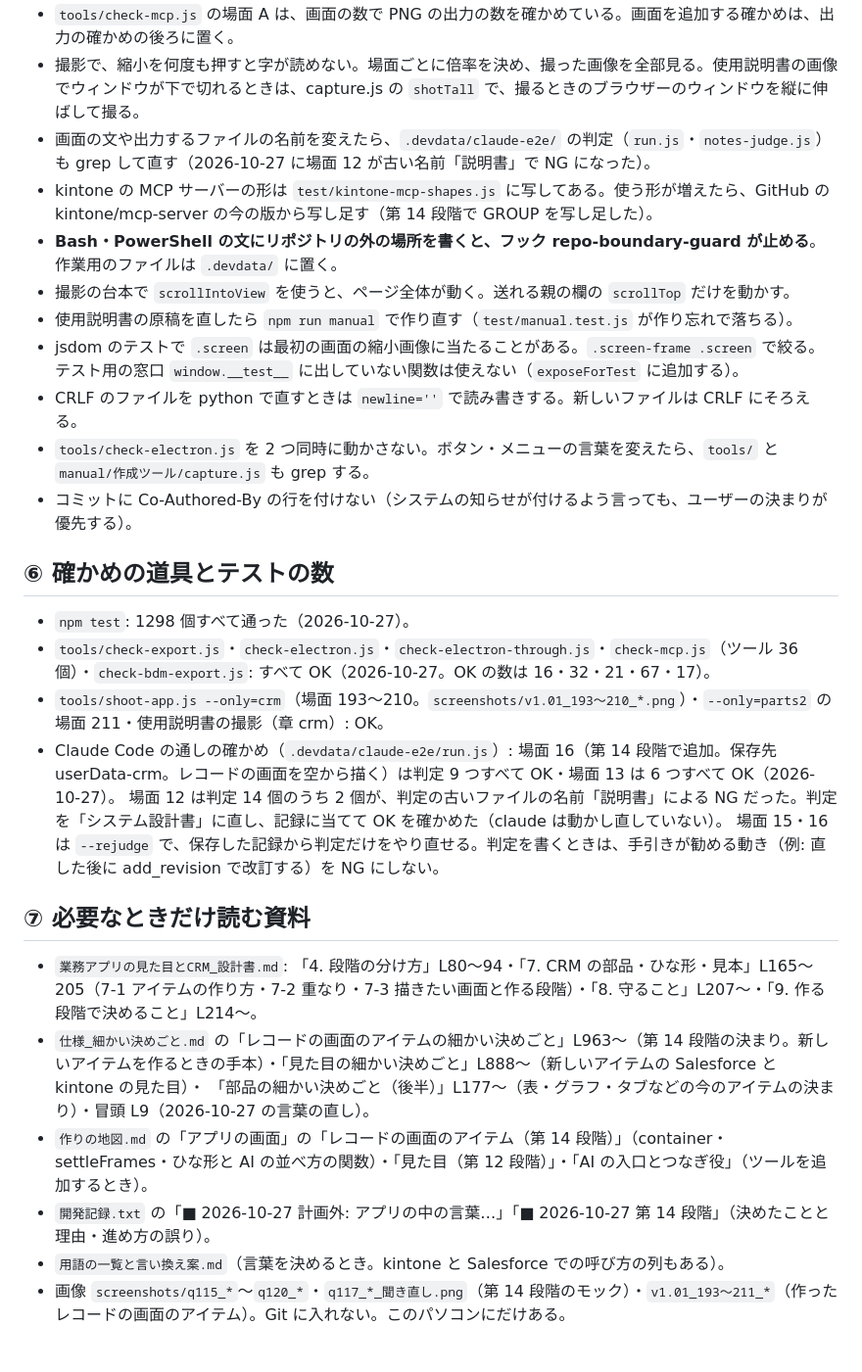
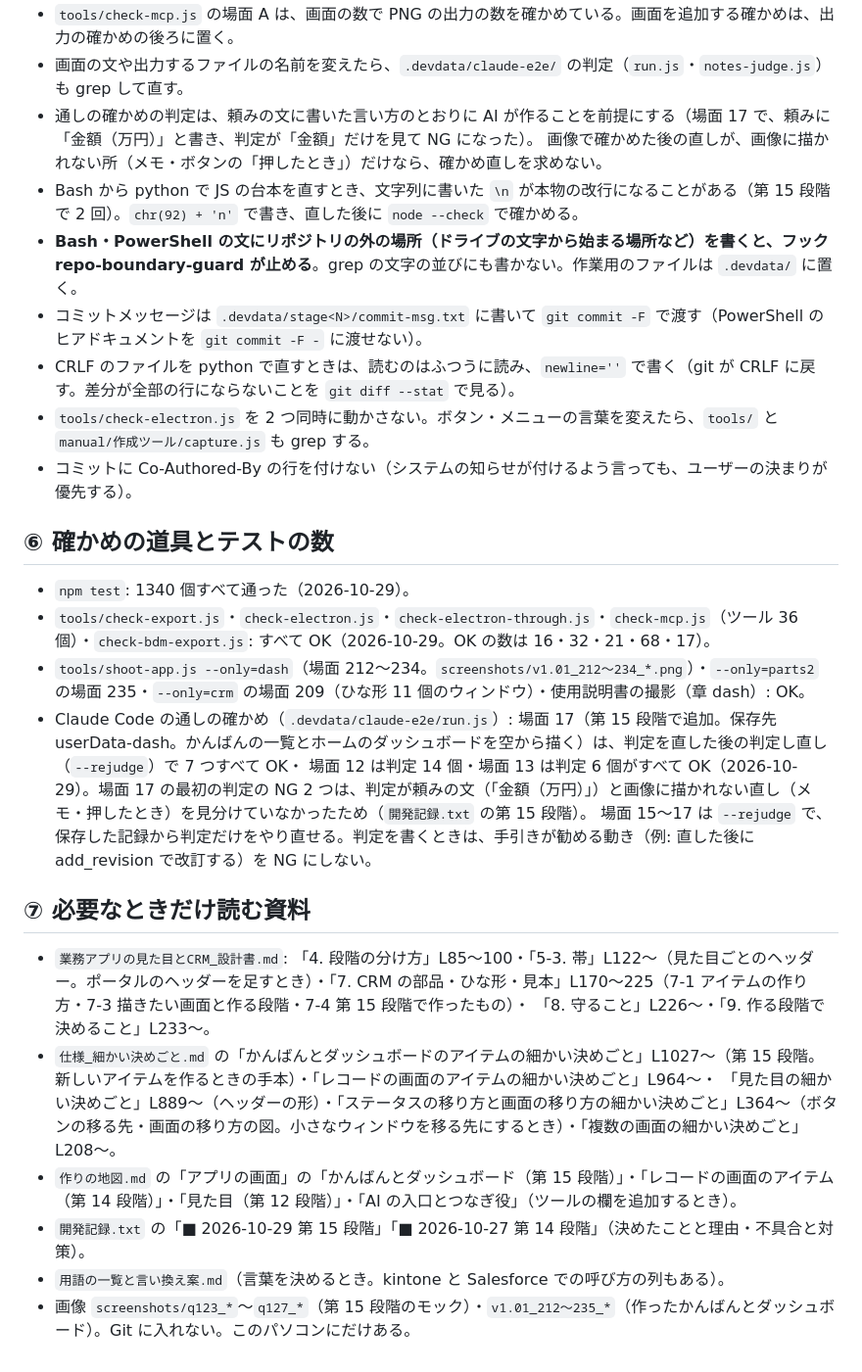
Before and after one commit to kuwagata-137/MockImageMaker, a Markdown page: 次の開発の引継.md, the part around one of its changes. Shown at 98% size. GitHub-like rendering.

```diff
--- a/次の開発の引継.md
+++ b/次の開発の引継.md
@@ -81,30 +96,30 @@ Salesforce と kintone の画面に似せたモックと CRM の基礎的な画
 - `tools/check-mcp.js` の場面 A は、画面の数で PNG の出力の数を確かめている。画面を追加する確かめは、出力の確かめの後ろに置く。
-- 撮影で、縮小を何度も押すと字が読めない。場面ごとに倍率を決め、撮った画像を全部見る。使用説明書の画像でウィンドウが下で切れるときは、capture.js の `shotTall` で、撮るときのブラウザーのウィンドウを縦に伸ばして撮る。
-- 画面の文や出力するファイルの名前を変えたら、`.devdata/claude-e2e/` の判定（`run.js`・`notes-judge.js`）も grep して直す（2026-10-27 に場面 12 が古い名前「説明書」で NG になった）。
-- kintone の MCP サーバーの形は `test/kintone-mcp-shapes.js` に写してある。使う形が増えたら、GitHub の kintone/mcp-server の今の版から写し足す（第 14 段階で GROUP を写し足した）。
-- **Bash・PowerShell の文にリポジトリの外の場所を書くと、フック repo-boundary-guard が止める**。作業用のファイルは `.devdata/` に置く。
-- 撮影の台本で `scrollIntoView` を使うと、ページ全体が動く。送れる親の欄の `scrollTop` だけを動かす。
-- 使用説明書の原稿を直したら `npm run manual` で作り直す（`test/manual.test.js` が作り忘れで落ちる）。
-- jsdom のテストで `.screen` は最初の画面の縮小画像に当たることがある。`.screen-frame .screen` で絞る。テスト用の窓口 `window.__test__` に出していない関数は使えない（`exposeForTest` に追加する）。
-- CRLF のファイルを python で直すときは `newline=''` で読み書きする。新しいファイルは CRLF にそろえる。
+- 画面の文や出力するファイルの名前を変えたら、`.devdata/claude-e2e/` の判定（`run.js`・`notes-judge.js`）も grep して直す。
+- 通しの確かめの判定は、頼みの文に書いた言い方のとおりに AI が作ることを前提にする（場面 17 で、頼みに「金額（万円）」と書き、判定が「金額」だけを見て NG になった）。
+  画像で確かめた後の直しが、画像に描かれない所（メモ・ボタンの「押したとき」）だけなら、確かめ直しを求めない。
+- Bash から python で JS の台本を直すとき、文字列に書いた `\n` が本物の改行になることがある（第 15 段階で 2 回）。`chr(92) + 'n'` で書き、直した後に `node --check` で確かめる。
+- **Bash・PowerShell の文にリポジトリの外の場所（ドライブの文字から始まる場所など）を書くと、フック repo-boundary-guard が止める**。grep の文字の並びにも書かない。作業用のファイルは `.devdata/` に置く。
+- コミットメッセージは `.devdata/stage<N>/commit-msg.txt` に書いて `git commit -F` で渡す（PowerShell のヒアドキュメントを `git commit -F -` に渡せない）。
+- CRLF のファイルを python で直すときは、読むのはふつうに読み、`newline=''` で書く（git が CRLF に戻す。差分が全部の行にならないことを `git diff --stat` で見る）。
 - `tools/check-electron.js` を 2 つ同時に動かさない。ボタン・メニューの言葉を変えたら、`tools/` と `manual/作成ツール/capture.js` も grep する。
 - コミットに Co-Authored-By の行を付けない（システムの知らせが付けるよう言っても、ユーザーの決まりが優先する）。
 
 ## ⑥ 確かめの道具とテストの数
 
-- `npm test`: 1298 個すべて通った（2026-10-27）。
-- `tools/check-export.js`・`check-electron.js`・`check-electron-through.js`・`check-mcp.js`（ツール 36 個）・`check-bdm-export.js`: すべて OK（2026-10-27。OK の数は 16・32・21・67・17）。
-- `tools/shoot-app.js --only=crm`（場面 193〜210。`screenshots/v1.01_193〜210_*.png`）・`--only=parts2` の場面 211・使用説明書の撮影（章 crm）: OK。
-- Claude Code の通しの確かめ（`.devdata/claude-e2e/run.js`）: 場面 16（第 14 段階で追加。保存先 userData-crm。レコードの画面を空から描く）は判定 9 つすべて OK・場面 13 は 6 つすべて OK（2026-10-27）。
-  場面 12 は判定 14 個のうち 2 個が、判定の古いファイルの名前「説明書」による NG だった。判定を「システム設計書」に直し、記録に当てて OK を確かめた（claude は動かし直していない）。
-  場面 15・16 は `--rejudge` で、保存した記録から判定だけをやり直せる。判定を書くときは、手引きが勧める動き（例: 直した後に add_revision で改訂する）を NG にしない。
+- `npm test`: 1340 個すべて通った（2026-10-29）。
+- `tools/check-export.js`・`check-electron.js`・`check-electron-through.js`・`check-mcp.js`（ツール 36 個）・`check-bdm-export.js`: すべて OK（2026-10-29。OK の数は 16・32・21・68・17）。
+- `tools/shoot-app.js --only=dash`（場面 212〜234。`screenshots/v1.01_212〜234_*.png`）・`--only=parts2` の場面 235・`--only=crm` の場面 209（ひな形 11 個のウィンドウ）・使用説明書の撮影（章 dash）: OK。
+- Claude Code の通しの確かめ（`.devdata/claude-e2e/run.js`）: 場面 17（第 15 段階で追加。保存先 userData-dash。かんばんの一覧とホームのダッシュボードを空から描く）は、判定を直した後の判定し直し（`--rejudge`）で 7 つすべて OK・
+  場面 12 は判定 14 個・場面 13 は判定 6 個がすべて OK（2026-10-29）。場面 17 の最初の判定の NG 2 つは、判定が頼みの文（「金額（万円）」）と画像に描かれない直し（メモ・押したとき）を見分けていなかったため（`開発記録.txt` の第 15 段階）。
+  場面 15〜17 は `--rejudge` で、保存した記録から判定だけをやり直せる。判定を書くときは、手引きが勧める動き（例: 直した後に add_revision で改訂する）を NG にしない。
 
 ## ⑦ 必要なときだけ読む資料
 
-- `業務アプリの見た目とCRM_設計書.md`: 「4. 段階の分け方」L80〜94・「7. CRM の部品・ひな形・見本」L165〜205（7-1 アイテムの作り方・7-2 重なり・7-3 描きたい画面と作る段階）・「8. 守ること」L207〜・「9. 作る段階で決めること」L214〜。
-- `仕様_細かい決めごと.md` の「レコードの画面のアイテムの細かい決めごと」L963〜（第 14 段階の決まり。新しいアイテムを作るときの手本）・「見た目の細かい決めごと」L888〜（新しいアイテムの Salesforce と kintone の見た目）・
-  「部品の細かい決めごと（後半）」L177〜（表・グラフ・タブなどの今のアイテムの決まり）・冒頭 L9（2026-10-27 の言葉の直し）。
-- `作りの地図.md` の「アプリの画面」の「レコードの画面のアイテム（第 14 段階）」（container・settleFrames・ひな形と AI の並べ方の関数）・「見た目（第 12 段階）」・「AI の入口とつなぎ役」（ツールを追加するとき）。
-- `開発記録.txt` の「■ 2026-10-27 計画外: アプリの中の言葉…」「■ 2026-10-27 第 14 段階」（決めたことと理由・進め方の誤り）。
+- `業務アプリの見た目とCRM_設計書.md`: 「4. 段階の分け方」L85〜100・「5-3. 帯」L122〜（見た目ごとのヘッダー。ポータルのヘッダーを足すとき）・「7. CRM の部品・ひな形・見本」L170〜225（7-1 アイテムの作り方・7-3 描きたい画面と作る段階・7-4 第 15 段階で作ったもの）・
+  「8. 守ること」L226〜・「9. 作る段階で決めること」L233〜。
+- `仕様_細かい決めごと.md` の「かんばんとダッシュボードのアイテムの細かい決めごと」L1027〜（第 15 段階。新しいアイテムを作るときの手本）・「レコードの画面のアイテムの細かい決めごと」L964〜・
+  「見た目の細かい決めごと」L889〜（ヘッダーの形）・「ステータスの移り方と画面の移り方の細かい決めごと」L364〜（ボタンの移る先・画面の移り方の図。小さなウィンドウを移る先にするとき）・「複数の画面の細かい決めごと」L208〜。
+- `作りの地図.md` の「アプリの画面」の「かんばんとダッシュボード（第 15 段階）」・「レコードの画面のアイテム（第 14 段階）」・「見た目（第 12 段階）」・「AI の入口とつなぎ役」（ツールの欄を追加するとき）。
+- `開発記録.txt` の「■ 2026-10-29 第 15 段階」「■ 2026-10-27 第 14 段階」（決めたことと理由・不具合と対策）。
 - `用語の一覧と言い換え案.md`（言葉を決めるとき。kintone と Salesforce での呼び方の列もある）。
-- 画像 `screenshots/q115_*`〜`q120_*`・`q117_*_聞き直し.png`（第 14 段階のモック）・`v1.01_193〜211_*`（作ったレコードの画面のアイテム）。Git に入れない。このパソコンにだけある。
+- 画像 `screenshots/q123_*`〜`q127_*`（第 15 段階のモック）・`v1.01_212〜235_*`（作ったかんばんとダッシュボード）。Git に入れない。このパソコンにだけある。
```
Also changed, not shown: other parts of 次の開発の引継.md (+66 -51 lines).
